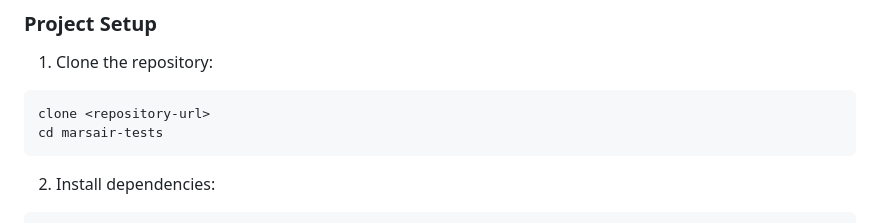
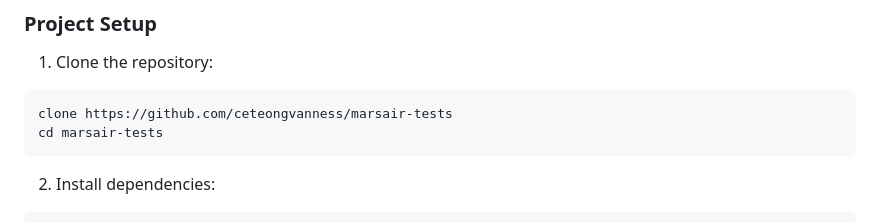
Before and after one commit to ceteongvanness/marsair-tests, a Markdown page: README.md, the part around the change. Rendered like a GitHub page.

````diff
--- a/README.md
+++ b/README.md
@@ -49,7 +49,7 @@ The MarsAir booking system is a web application that allows users to book flight
 ### Project Setup
 1. Clone the repository:
 ```
-clone <repository-url>
+clone https://github.com/ceteongvanness/marsair-tests
 cd marsair-tests
 ```
 
````
